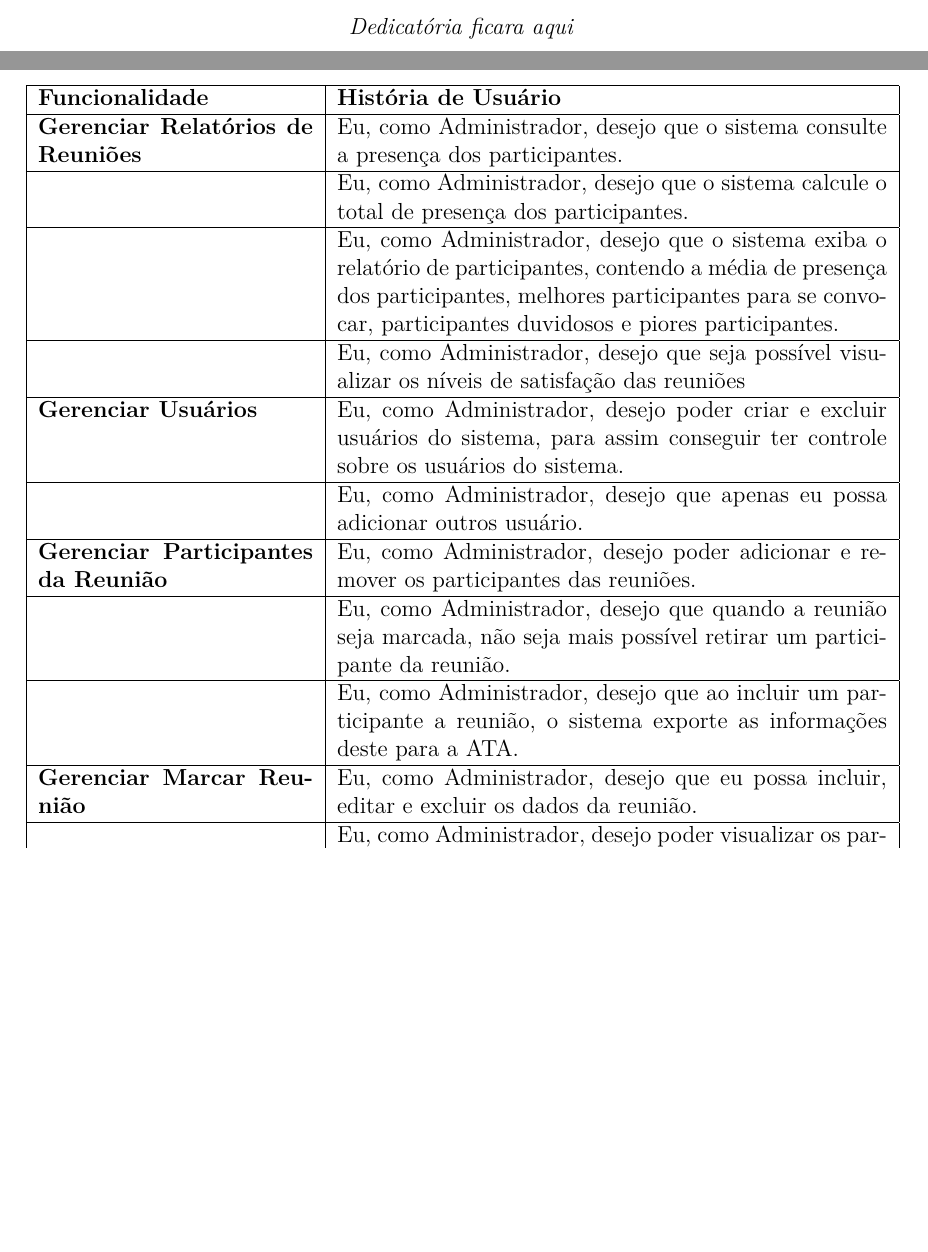
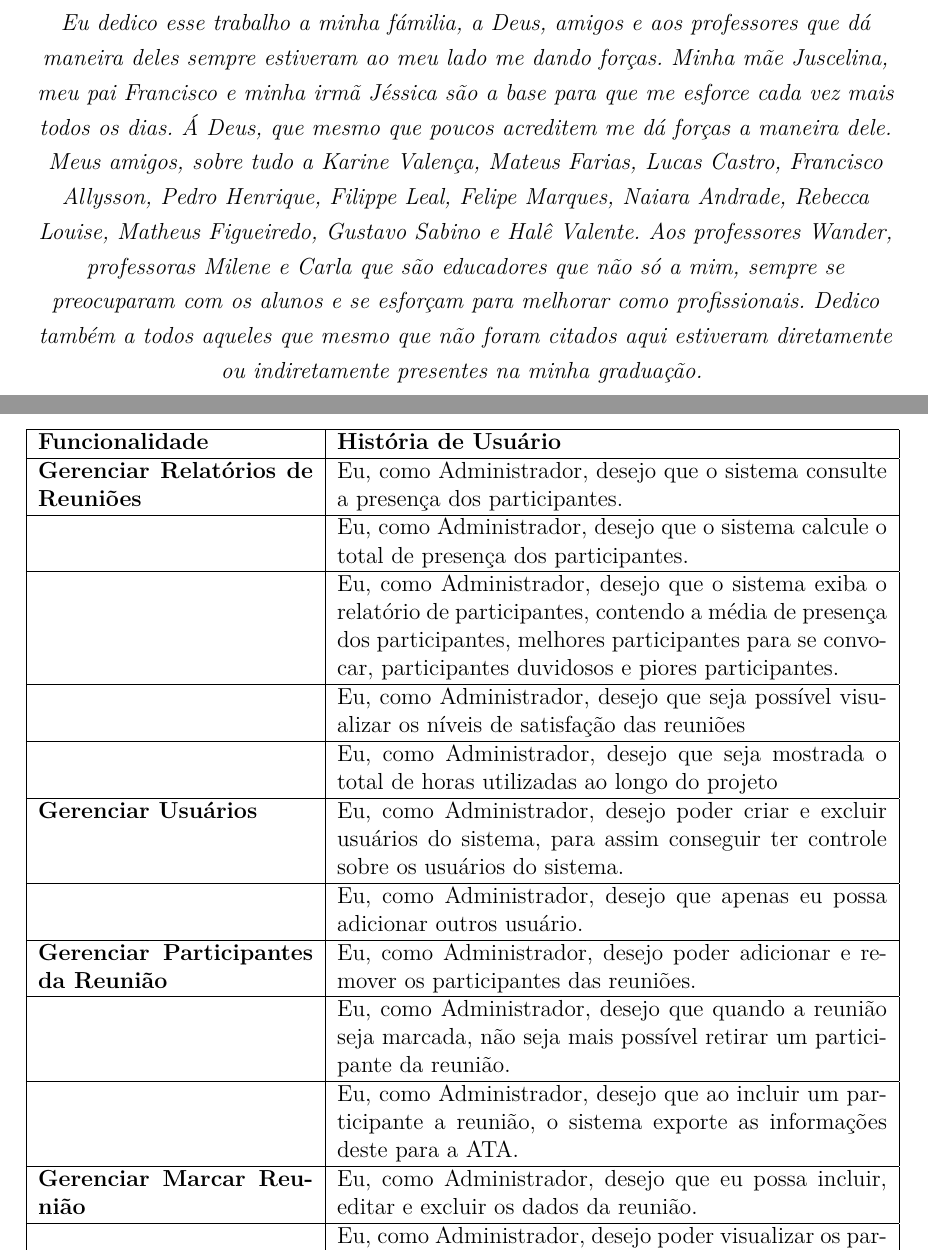
Before and after one commit to FGAProjects/TCC, a LaTeX thesis (TCC1/tcc.tex, which reads TCC1/editaveis/arquivosIniciais/dedicatoria.tex, TCC1/editaveis/conteudo/historias_de_usuario.tex): two parts of pages 5 and 46 of 51, joined at a grey line, cut at the place of the change, the shorter picture padded with empty space. The pictures show the PDF file TCC1/tcc.pdf that the author committed with the source.

Commit message:
Subindo a dedicatória

```diff
--- a/TCC1/editaveis/arquivosIniciais/dedicatoria.tex
+++ b/TCC1/editaveis/arquivosIniciais/dedicatoria.tex
@@ -2,5 +2,6 @@
    \vspace*{\fill}
    \centering
    \noindent
-   \textit{Dedicatória ficara aqui} \vspace*{\fill}
+   \textit{Eu dedico esse trabalho a minha fámilia, a Deus, amigos e aos professores que dá maneira deles sempre estiveram ao meu lado me dando forças. Minha mãe Juscelina, meu pai Francisco e minha irmã Jéssica são a base para que me esforce cada vez mais todos os dias. Á Deus, que mesmo que poucos acreditem me dá forças a maneira dele. Meus amigos, sobre tudo a Karine Valença, Mateus Farias, Lucas Castro, Francisco Allysson, Pedro Henrique, Filippe Leal, Felipe Marques, Naiara Andrade, Rebecca Louise, Matheus Figueiredo, Gustavo Sabino e Halê Valente. Aos professores Wander, professoras Milene e Carla que são educadores que não só a mim, sempre se preocuparam com os alunos e se esforçam para melhorar como profissionais. Dedico também a todos aqueles que mesmo que não foram citados aqui estiveram diretamente ou indiretamente presentes na minha graduação.}
+   \vspace*{\fill}
 \end{dedicatoria}
--- a/TCC1/editaveis/conteudo/historias_de_usuario.tex
+++ b/TCC1/editaveis/conteudo/historias_de_usuario.tex
@@ -30,6 +30,7 @@
 	& Eu, como Administrador, desejo que o sistema calcule o total de presença dos participantes. \\ \hline
 	& Eu, como Administrador, desejo que o sistema exiba o relatório de participantes, contendo a média de presença dos participantes, melhores participantes para se convocar, participantes duvidosos e piores participantes. \\ \hline
 	& Eu, como Administrador, desejo que seja possível visualizar os níveis de satisfação das reuniões \\ \hline
+	& Eu, como Administrador, desejo que seja mostrada o total de horas utilizadas ao longo do projeto \\ \hline
 	\textbf{Gerenciar Usuários} & Eu, como Administrador, desejo poder criar e excluir usuários do sistema, para assim conseguir ter controle sobre os usuários do sistema. \\ \hline
 	& Eu, como Administrador, desejo que apenas eu possa adicionar outros usuário. \\ \hline
 	\textbf{Gerenciar Participantes da Reunião} &  Eu, como Administrador, desejo poder adicionar e remover os participantes das reuniões. \\ \hline
```
Also changed, not shown: TCC1/tcc.pdf.
